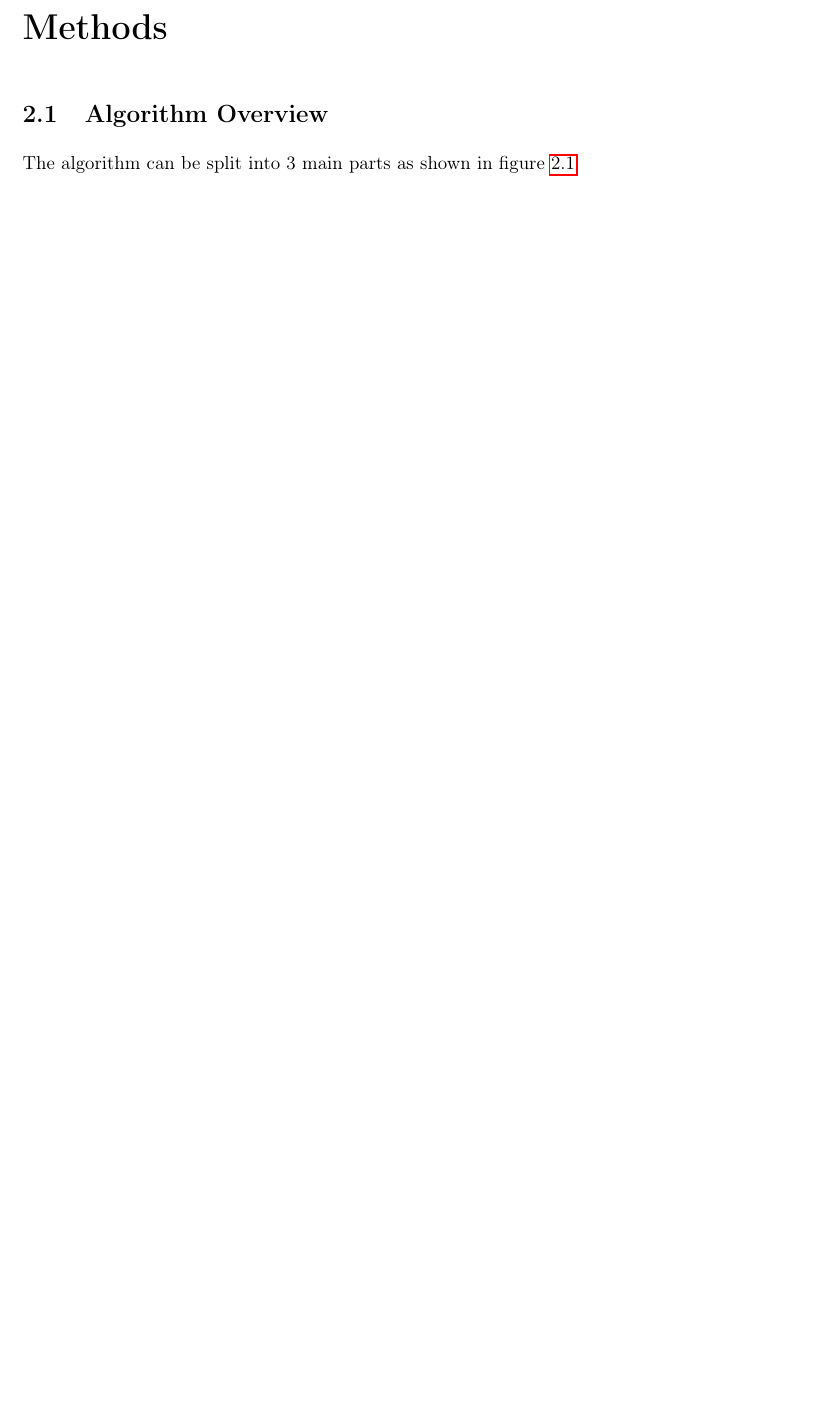
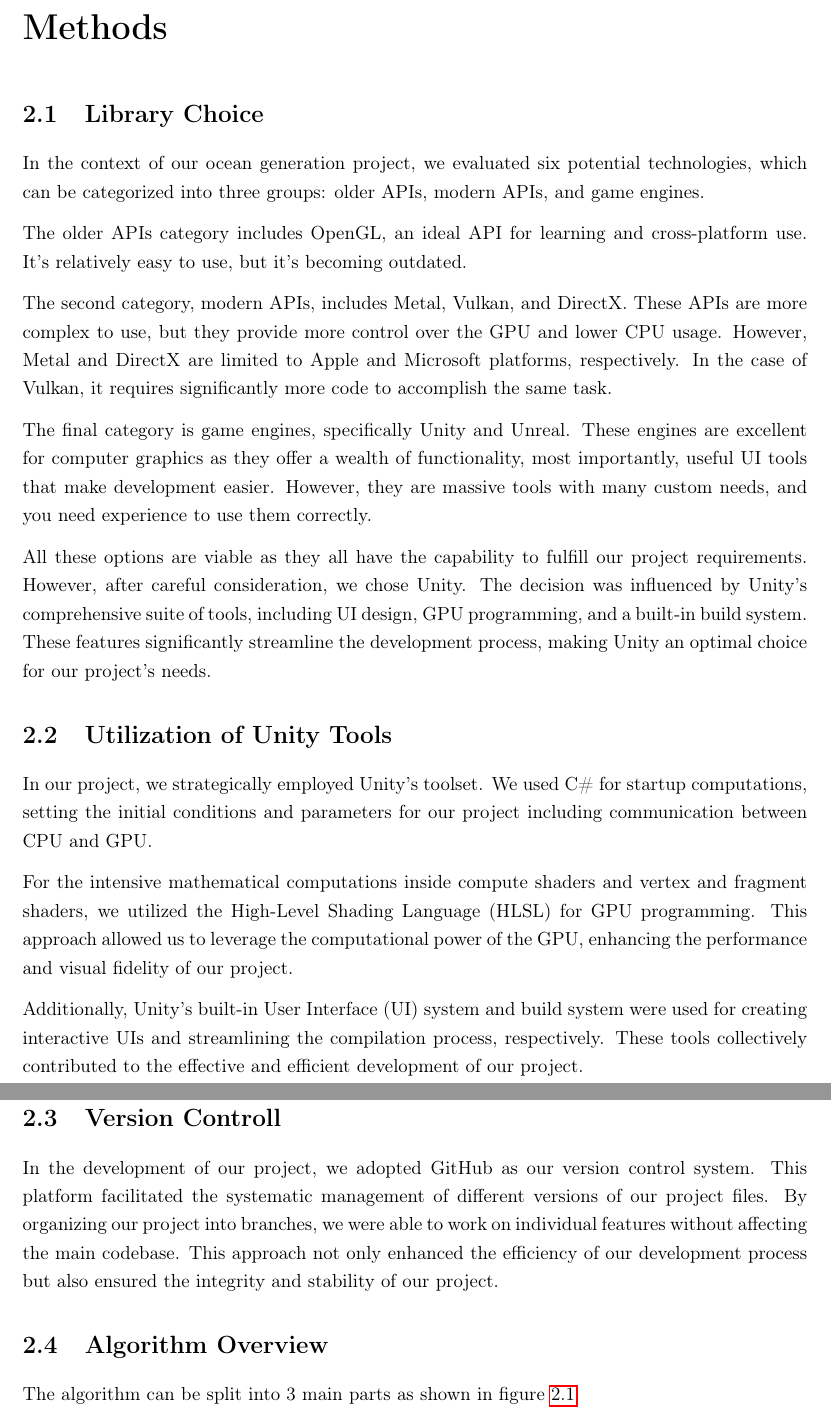
Before and after one commit to Biebras/Ocean-Simulation-Report, a LaTeX thesis (finalReport.tex, which reads chapters/chapter2.tex): part of page 18 of 42 before the commit and two parts of pages 18 and 19 of 43 after it, the two joined at a grey line, cut so that both start at the same text, the shorter picture padded with empty space. Compiled offline with pdfLaTeX.

Commit message:
Discution and some polishing

```diff
--- a/chapters/chapter2.tex
+++ b/chapters/chapter2.tex
@@ -9,6 +9,28 @@
 % implementation details, for example, you can break it down into steps like how you did on reddit
 % ps: use as many figure to show your work as possible
 % figures include: at least one illustration on how your method work and as many figures on the ocean as possible
+
+\section{Library Choice}
+
+In the context of our ocean generation project, we evaluated six potential technologies, which can be categorized into three groups: older APIs, modern APIs, and game engines.
+
+The older APIs category includes OpenGL, an ideal API for learning and cross-platform use. It’s relatively easy to use, but it’s becoming outdated.
+
+The second category, modern APIs, includes Metal, Vulkan, and DirectX. These APIs are more complex to use, but they provide more control over the GPU and lower CPU usage. However, Metal and DirectX are limited to Apple and Microsoft platforms, respectively. In the case of Vulkan, it requires significantly more code to accomplish the same task.
+
+The final category is game engines, specifically Unity and Unreal. These engines are excellent for computer graphics as they offer a wealth of functionality, most importantly, useful UI tools that make development easier. However, they are massive tools with many custom needs, and you need experience to use them correctly.
+
+All these options are viable as they all have the capability to fulfill our project requirements. However, after careful consideration, we chose Unity. The decision was influenced by Unity’s comprehensive suite of tools, including UI design, GPU programming, and a built-in build system. These features significantly streamline the development process, making Unity an optimal choice for our project’s needs.
+
+\section{Utilization of Unity Tools}
+In our project, we strategically employed Unity’s toolset. We used C\# for startup computations, setting the initial conditions and parameters for our project including communication between CPU and GPU.
+
+For the intensive mathematical computations inside compute shaders and vertex and fragment shaders, we utilized the High-Level Shading Language (HLSL) for GPU programming. This approach allowed us to leverage the computational power of the GPU, enhancing the performance and visual fidelity of our project.
+
+Additionally, Unity’s built-in User Interface (UI) system and build system were used for creating interactive UIs and streamlining the compilation process, respectively. These tools collectively contributed to the effective and efficient development of our project.
+
+\section{Version Controll}
+In the development of our project, we adopted GitHub as our version control system. This platform facilitated the systematic management of different versions of our project files. By organizing our project into branches, we were able to work on individual features without affecting the main codebase. This approach not only enhanced the efficiency of our development process but also ensured the integrity and stability of our project.
 
 \section{Algorithm Overview}
 The algorithm can be split into 3 main parts as shown in figure \ref{fig:ocean_algorithm}
```
Also changed, not shown: chapters/chapter3.tex (+9 -3 lines), images/fake_calm_ocean.png, chapters/chapter2.tex (1 more changed lines).
